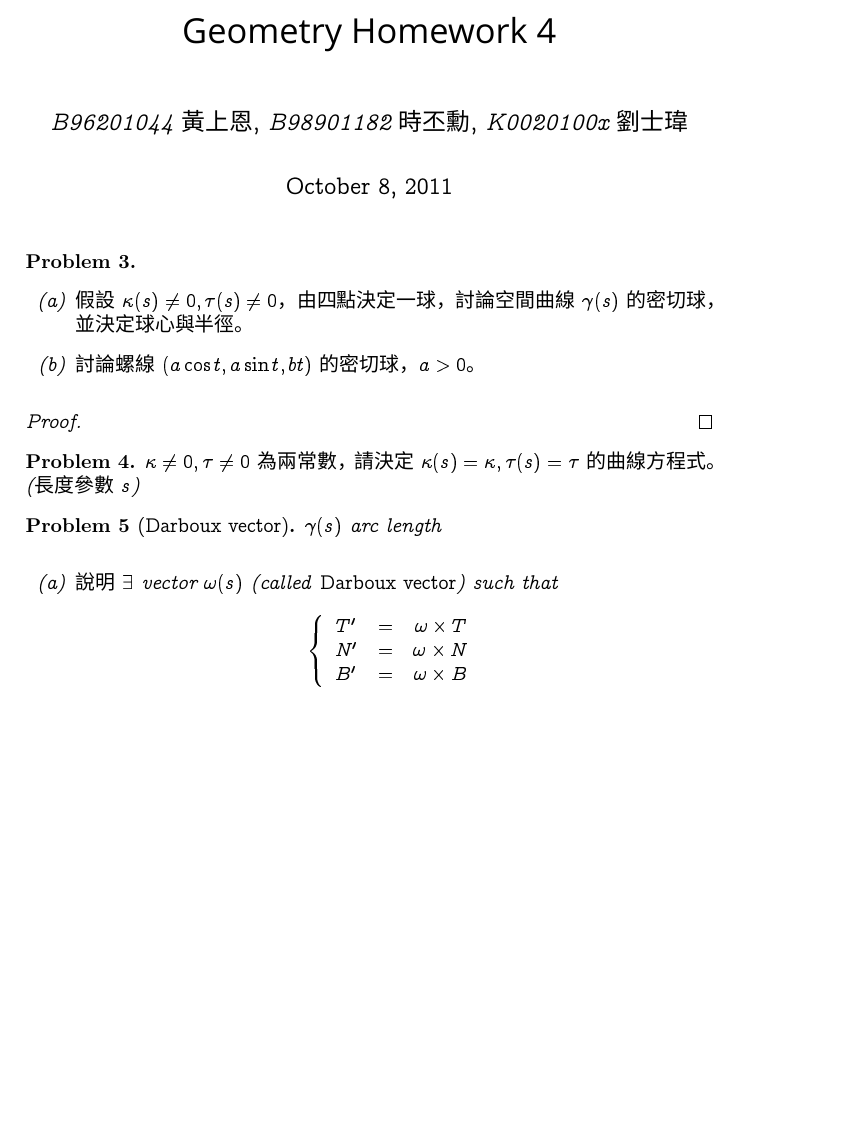
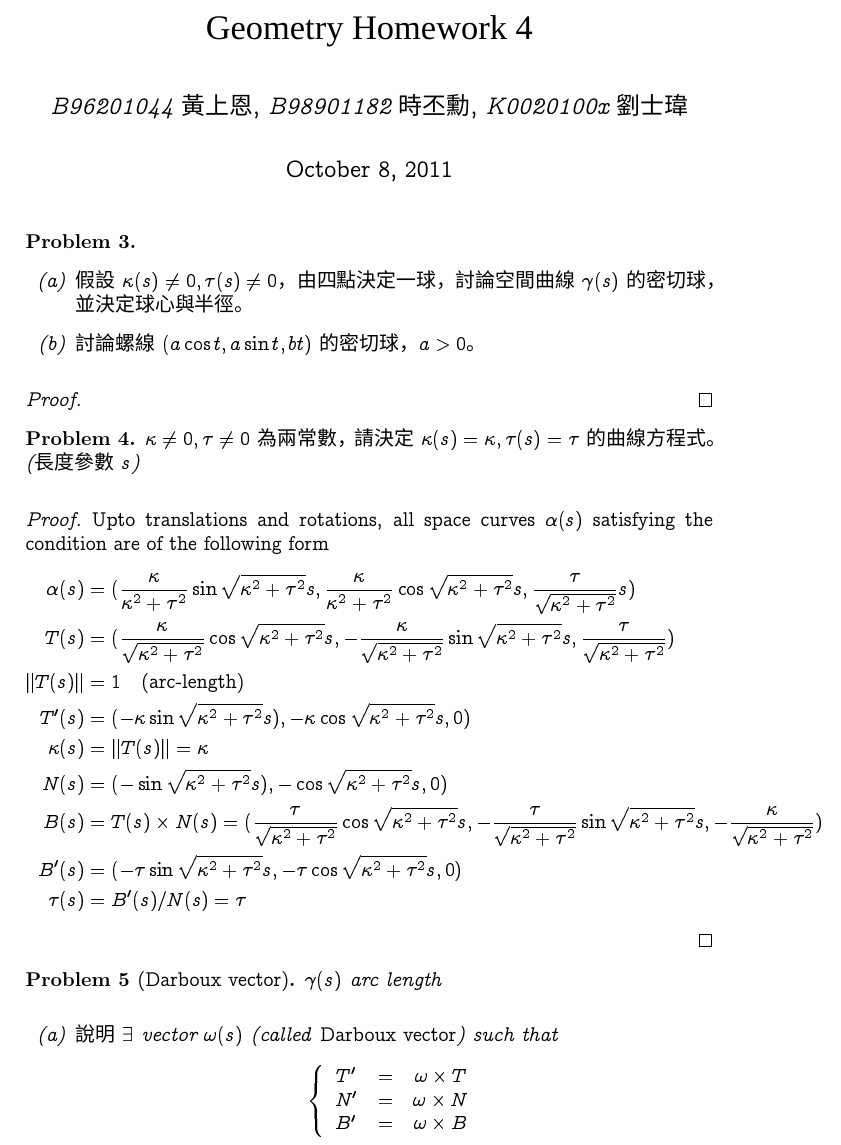
Before and after one commit to peter50216/2011geometryHW, a LaTeX problem sheet (hw4.tex): part of the page before the commit and part of page 1 of 2 after it, cut so that both start at the same text, the shorter picture padded with empty space. Compiled offline with XeLaTeX; a missing font is replaced by an installed copy or a similar font.

Commit message:
Problem 4

```diff
--- a/hw4.tex
+++ b/hw4.tex
@@ -31,8 +31,8 @@
 \newtheorem{problem}[theProblemCounter]{Problem}
 
 \begin{document}
-\title{{\fontspec{Copperplate Gothic Bold}Geometry Homework 4}}
-%\title{{\fontspec{Copperplate}Geometry Homework 4}}
+%\title{{\fontspec{Copperplate Gothic Bold}Geometry Homework 4}}
+\title{{\fontspec{Copperplate}Geometry Homework 4}}
 \author{{\it{B96201044}} {\LiHei 黃上恩}, {\it{B98901182}} {\LiHei 時丕勳}, {\it{K0020100x}} {\LiHei 劉士瑋}}
 \date{\today}
 \maketitle
@@ -54,6 +54,20 @@
 \begin{problem}
 $\kappa\ne 0, \tau \ne 0$ 為兩常數，請決定 $\kappa(s)=\kappa, \tau(s)=\tau$ 的曲線方程式。(長度參數 $s$)
 \end{problem}
+\begin{proof}
+Upto translations and rotations, all space curves $\alpha(s)$ satisfying the condition are of the following form
+\begin{align*}
+\alpha(s) &= (\frac{\kappa}{\kappa^2 + \tau^2}\sin\sqrt{\kappa^2 + \tau^2}s, \frac{\kappa}{\kappa^2 + \tau^2}\cos\sqrt{\kappa^2 + \tau^2}s, \frac{\tau}{\sqrt{\kappa^2 + \tau^2}}s) \\
+T(s) &= (\frac{\kappa}{\sqrt{\kappa^2 + \tau^2}}\cos\sqrt{\kappa^2 + \tau^2}s, -\frac{\kappa}{\sqrt{\kappa^2 + \tau^2}}\sin\sqrt{\kappa^2 + \tau^2}s, \frac{\tau}{\sqrt{\kappa^2 + \tau^2}}) \\
+\|T(s)\| &= 1 \quad\text{(arc-length)}\\
+T'(s) &= (-\kappa\sin\sqrt{\kappa^2 + \tau^2}s), -\kappa\cos\sqrt{\kappa^2 + \tau^2}s, 0) \\
+\kappa(s) &= \|T(s)\| = \kappa \\
+N(s) &= (-\sin\sqrt{\kappa^2 + \tau^2}s), -\cos\sqrt{\kappa^2 + \tau^2}s, 0) \\
+B(s) &= T(s)\times N(s) = (\frac{\tau}{\sqrt{\kappa^2 + \tau^2}}\cos\sqrt{\kappa^2 + \tau^2}s, -\frac{\tau}{\sqrt{\kappa^2 + \tau^2}}\sin\sqrt{\kappa^2 + \tau^2}s, -\frac{\kappa}{\sqrt{\kappa^2 + \tau^2}}) \\
+B'(s) &= (-\tau\sin\sqrt{\kappa^2 + \tau^2}s, -\tau\cos\sqrt{\kappa^2 + \tau^2}s, 0) \\
+\tau(s) &= B'(s)/N(s) = \tau
+\end{align*}
+\end{proof}
 
 %第五題
 \setcounter{theProblemCounter}{4}
```
Also changed, not shown: hw4.pdf.
